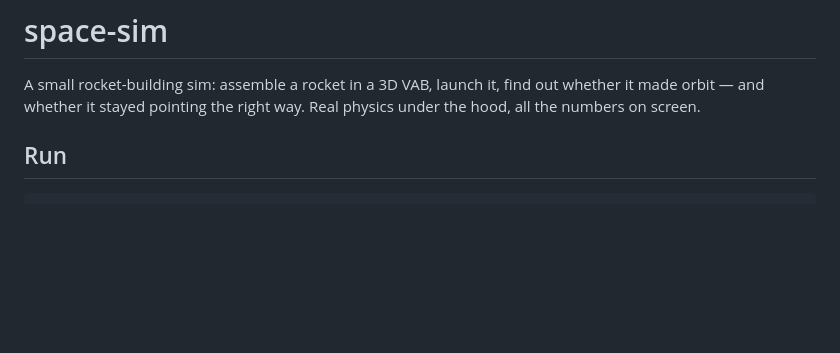
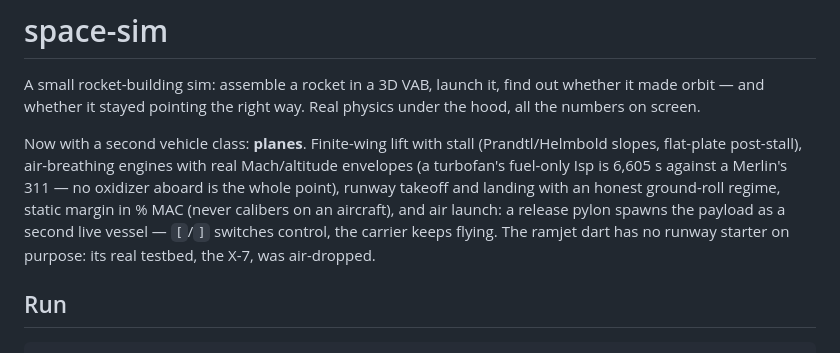
Before and after one commit to kappy-cone/space-sim, a Markdown page: README.md, the part around the change. Rendered like a GitHub page; blank space fills up the shorter version.

Commit message:
Docs: README plane-class intro, PARTS.md release pylon, NEXT_SESSION handoff
Co-Authored-By: Claude Fable 5 <noreply@anthropic.com>

```diff
--- a/README.md
+++ b/README.md
@@ -3,6 +3,16 @@
 A small rocket-building sim: assemble a rocket in a 3D VAB, launch it, find
 out whether it made orbit — and whether it stayed pointing the right way.
 Real physics under the hood, all the numbers on screen.
+
+Now with a second vehicle class: **planes**. Finite-wing lift with stall
+(Prandtl/Helmbold slopes, flat-plate post-stall), air-breathing engines
+with real Mach/altitude envelopes (a turbofan's fuel-only Isp is 6,605 s
+against a Merlin's 311 — no oxidizer aboard is the whole point), runway
+takeoff and landing with an honest ground-roll regime, static margin in
+% MAC (never calibers on an aircraft), and air launch: a release pylon
+spawns the payload as a second live vessel — `[`/`]` switches control,
+the carrier keeps flying. The ramjet dart has no runway starter on
+purpose: its real testbed, the X-7, was air-dropped.
 
 ## Run
 
```
Also changed, not shown: docs/NEXT_SESSION.md (+86 -3 lines), docs/PARTS.md (+1 -0 lines).
